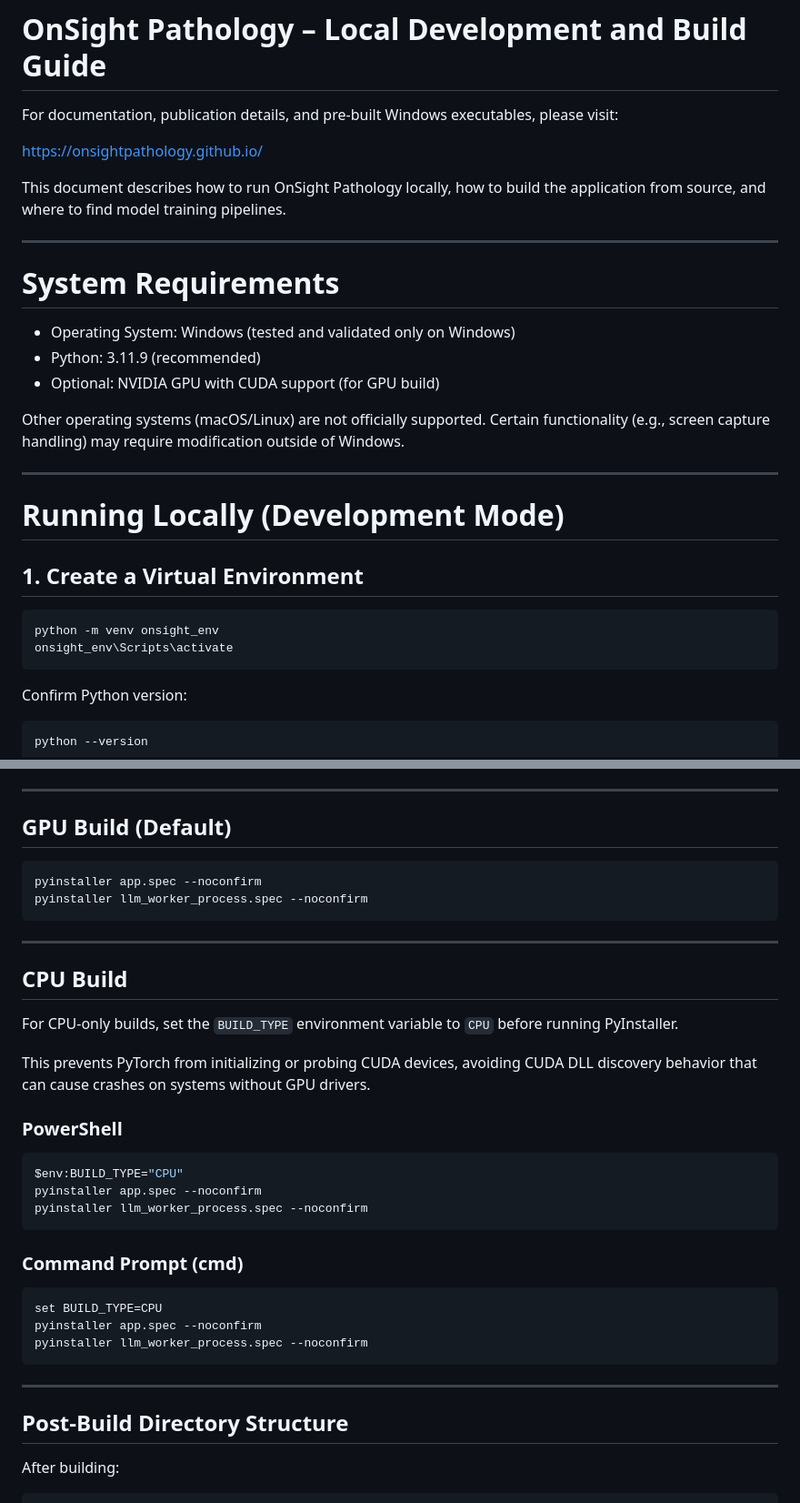
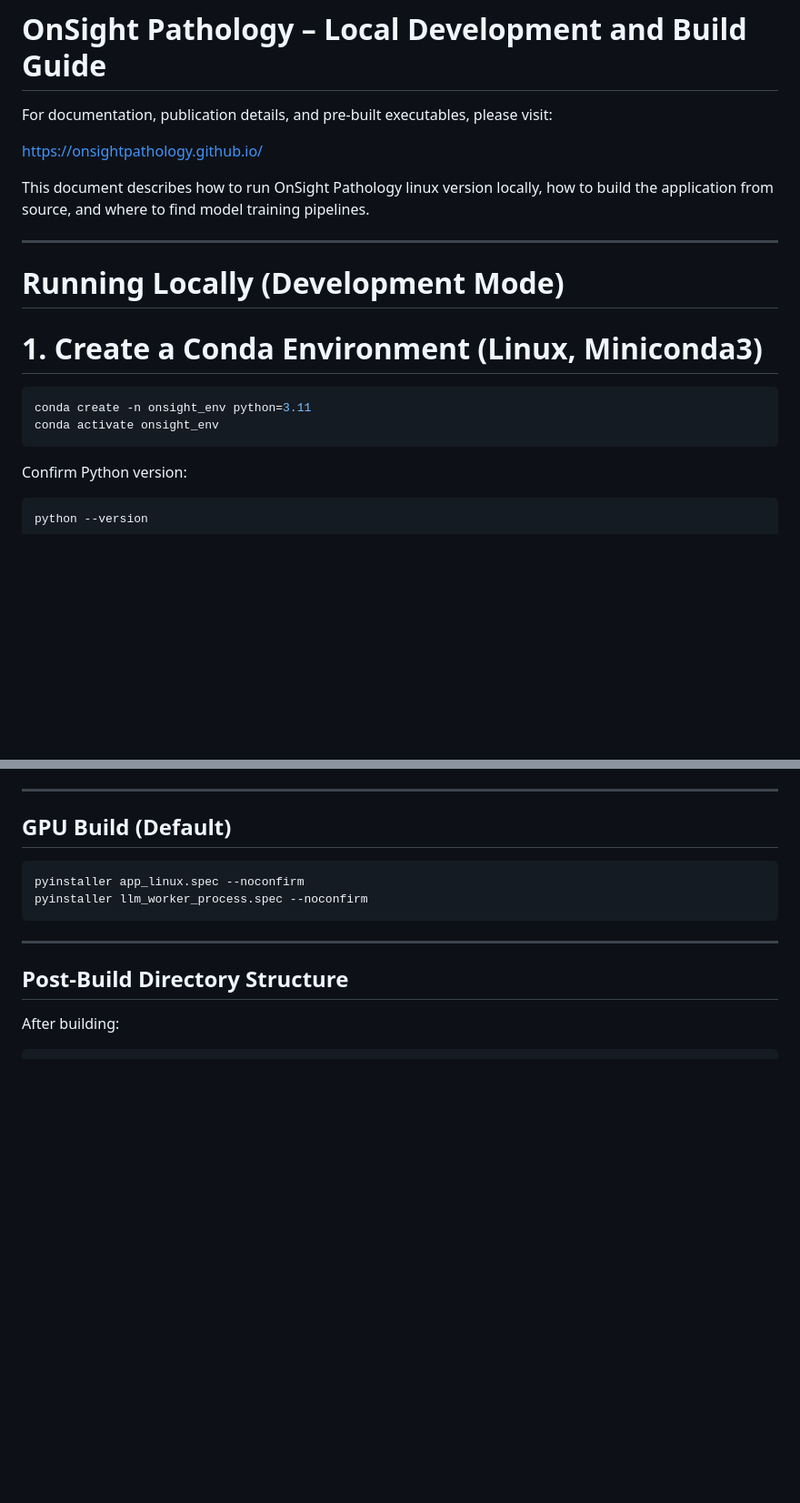
Before and after one commit to JinzhenHu/OnSight_Pathology, a Markdown page: README.md, 2 parts joined by grey strips. Shown at 91% size. Drawn GitHub-style; blank space fills up the shorter version.

````diff
--- a/README.md
+++ b/README.md
@@ -1,30 +1,21 @@
 # OnSight Pathology – Local Development and Build Guide
 
-For documentation, publication details, and pre-built Windows executables, please visit:
+For documentation, publication details, and pre-built executables, please visit:
 
 https://onsightpathology.github.io/
 
-This document describes how to run OnSight Pathology locally, how to build the application from source, and where to find model training pipelines.
+This document describes how to run OnSight Pathology linux version locally, how to build the application from source, and where to find model training pipelines.
 
----
-
-# System Requirements
-
-- Operating System: Windows (tested and validated only on Windows)
-- Python: 3.11.9 (recommended)
-- Optional: NVIDIA GPU with CUDA support (for GPU build)
-
-Other operating systems (macOS/Linux) are not officially supported. Certain functionality (e.g., screen capture handling) may require modification outside of Windows.
 
 ---
 
 # Running Locally (Development Mode)
 
-## 1. Create a Virtual Environment
+# 1. Create a Conda Environment (Linux, Miniconda3)
 
 ```bash
-python -m venv onsight_env
-onsight_env\Scripts\activate
+conda create -n onsight_env python=3.11
+conda activate onsight_env
 ```
 
 Confirm Python version:
@@ -92,31 +77,7 @@ Two executables must be built:
 ## GPU Build (Default)
 
 ```bash
-pyinstaller app.spec --noconfirm
-pyinstaller llm_worker_process.spec --noconfirm
-```
-
----
-
-## CPU Build
-
-For CPU-only builds, set the `BUILD_TYPE` environment variable to `CPU` before running PyInstaller.
-
-This prevents PyTorch from initializing or probing CUDA devices, avoiding CUDA DLL discovery behavior that can cause crashes on systems without GPU drivers.
-
-### PowerShell
-
-```powershell
-$env:BUILD_TYPE="CPU"
-pyinstaller app.spec --noconfirm
-pyinstaller llm_worker_process.spec --noconfirm
-```
-
-### Command Prompt (cmd)
-
-```cmd
-set BUILD_TYPE=CPU
-pyinstaller app.spec --noconfirm
+pyinstaller app_linux.spec --noconfirm
 pyinstaller llm_worker_process.spec --noconfirm
 ```
 
````
Also changed, not shown: other parts of README.md (+0 -6 lines).
